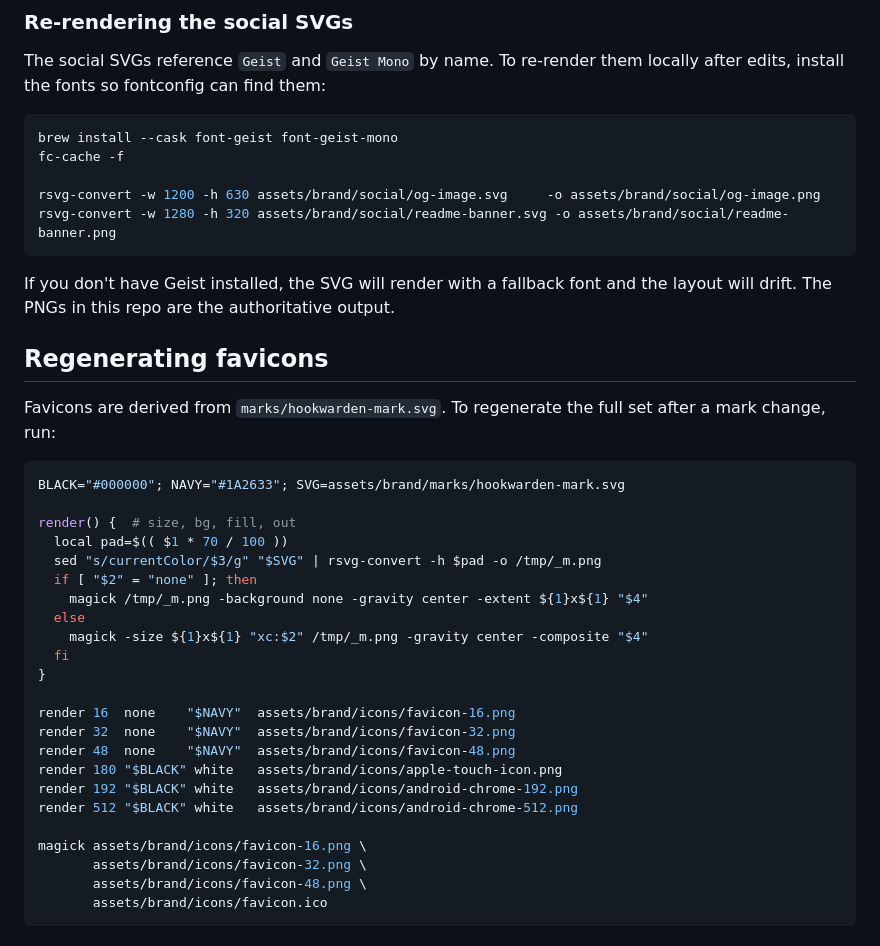
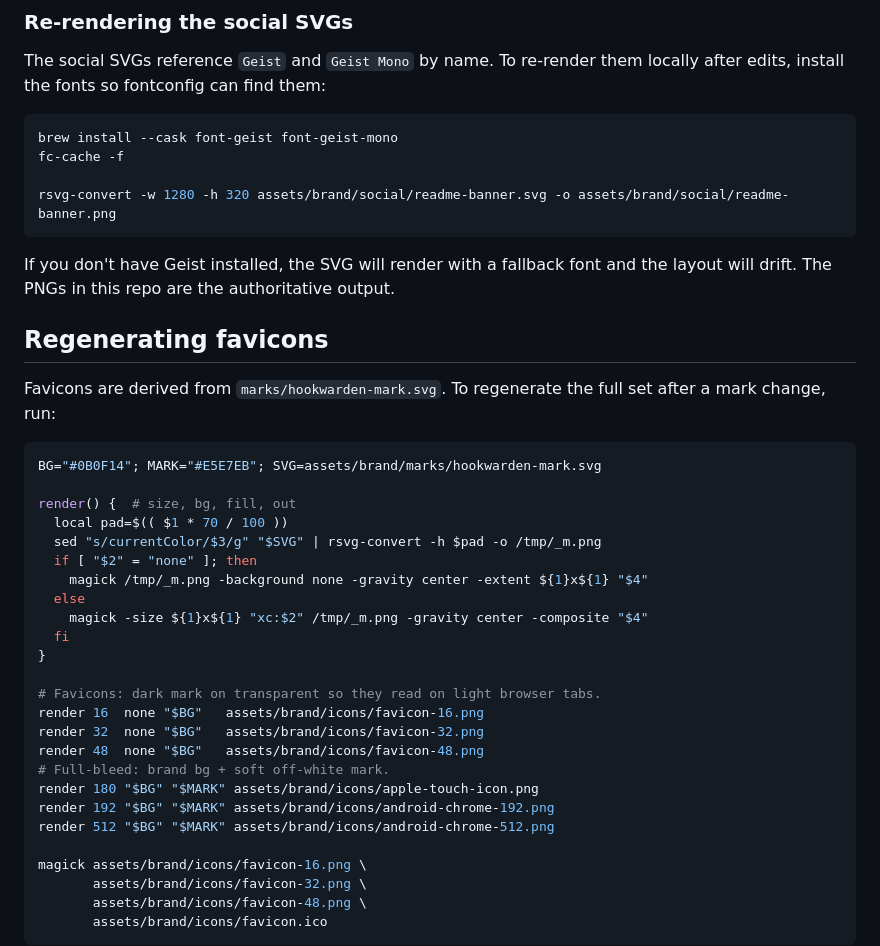
Before and after one commit to Hookwarden/hookwarden, a Markdown page: assets/brand/README.md, the part around one of its changes. Drawn GitHub-style.

````diff
--- a/assets/brand/README.md
+++ b/assets/brand/README.md
@@ -82,7 +94,6 @@ locally after edits, install the fonts so fontconfig can find them:
 brew install --cask font-geist font-geist-mono
 fc-cache -f
 
-rsvg-convert -w 1200 -h 630 assets/brand/social/og-image.svg     -o assets/brand/social/og-image.png
 rsvg-convert -w 1280 -h 320 assets/brand/social/readme-banner.svg -o assets/brand/social/readme-banner.png
 ```
 
@@ -95,7 +106,7 @@ Favicons are derived from `marks/hookwarden-mark.svg`. To regenerate the full
 set after a mark change, run:
 
 ```bash
-BLACK="#000000"; NAVY="#1A2633"; SVG=assets/brand/marks/hookwarden-mark.svg
+BG="#0B0F14"; MARK="#E5E7EB"; SVG=assets/brand/marks/hookwarden-mark.svg
 
 render() {  # size, bg, fill, out
   local pad=$(( $1 * 70 / 100 ))
@@ -107,12 +118,14 @@ render() {  # size, bg, fill, out
   fi
 }
 
-render 16  none    "$NAVY"  assets/brand/icons/favicon-16.png
-render 32  none    "$NAVY"  assets/brand/icons/favicon-32.png
-render 48  none    "$NAVY"  assets/brand/icons/favicon-48.png
-render 180 "$BLACK" white   assets/brand/icons/apple-touch-icon.png
-render 192 "$BLACK" white   assets/brand/icons/android-chrome-192.png
-render 512 "$BLACK" white   assets/brand/icons/android-chrome-512.png
+# Favicons: dark mark on transparent so they read on light browser tabs.
+render 16  none "$BG"   assets/brand/icons/favicon-16.png
+render 32  none "$BG"   assets/brand/icons/favicon-32.png
+render 48  none "$BG"   assets/brand/icons/favicon-48.png
+# Full-bleed: brand bg + soft off-white mark.
+render 180 "$BG" "$MARK" assets/brand/icons/apple-touch-icon.png
+render 192 "$BG" "$MARK" assets/brand/icons/android-chrome-192.png
+render 512 "$BG" "$MARK" assets/brand/icons/android-chrome-512.png
 
 magick assets/brand/icons/favicon-16.png \
        assets/brand/icons/favicon-32.png \
````
Also changed, not shown: other parts of assets/brand/README.md (+28 -16 lines).
